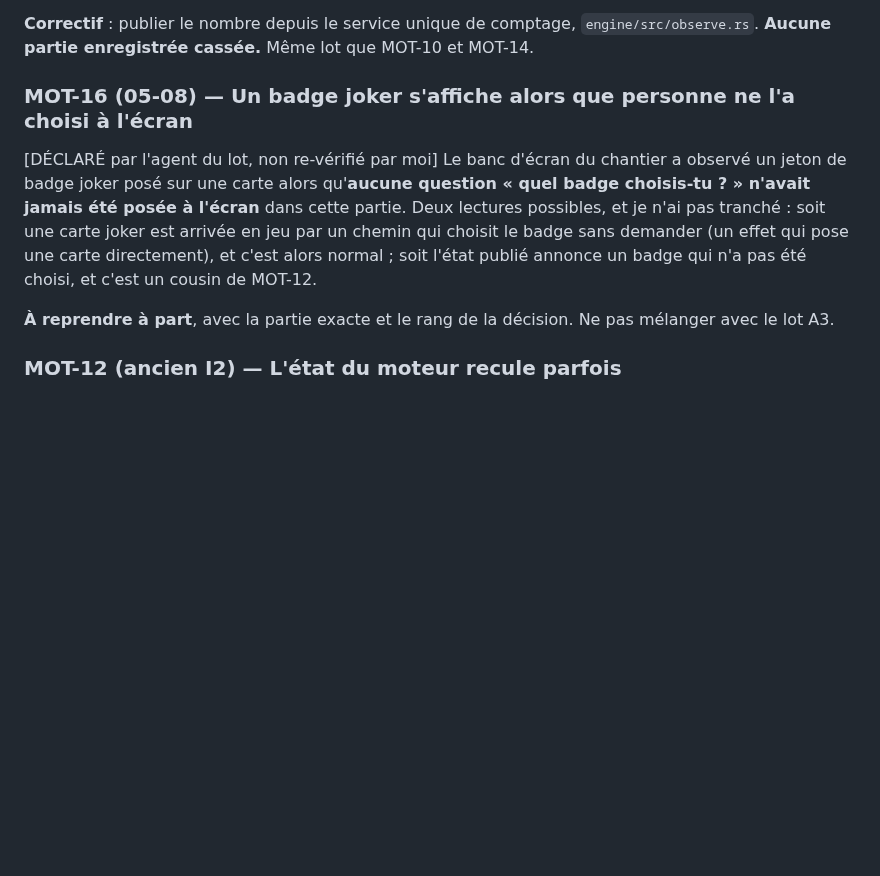
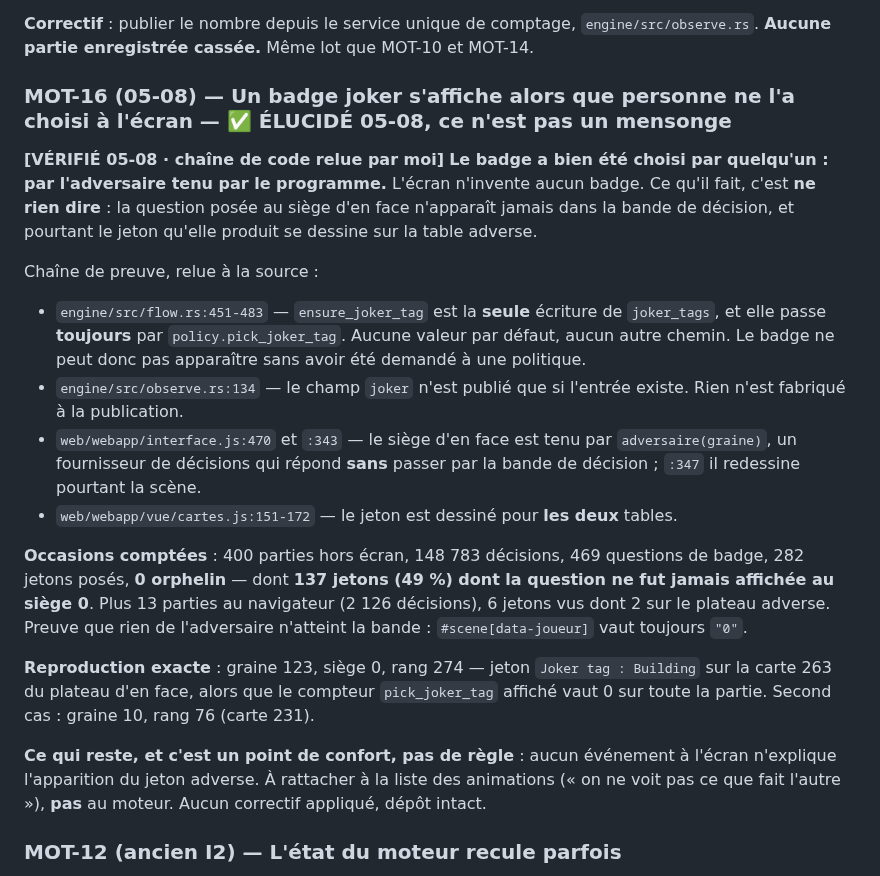
Before and after one commit to Alexry375/Terra, a Markdown page: DERNIERE_LIGNE_DROITE.md, the part around the change. Drawn GitHub-style; blank space fills up the shorter version.

Commit message:
liste : MOT-16 est elucide, l'ecran ne ment pas, il se tait
Le jeton de badge joker vu sans question posee n'est pas un badge invente : il
est choisi par l'adversaire tenu par le programme, dont la question ne passe
jamais par la bande de decision.

Chaine relue a la source : ensure_joker_tag (flow.rs:451-483) est la seule
ecriture de joker_tags et passe toujours par policy.pick_joker_tag ;
observe.rs:134 ne publie que ce qui existe ; interface.js:470 confie le siege
d'en face a adversaire(graine), qui repond sans afficher ; cartes.js:151-172
dessine le jeton pour les deux tables.

Occasions : 400 parties hors ecran, 148 783 decisions, 469 questions de badge,
282 jetons, 0 orphelin — dont 137 (49 %) issus d'une question jamais montree.
Reproduction : graine 123, siege 0, rang 274.

Ce qui reste est un manque de confort, pas de regle : rien a l'ecran n'explique
l'apparition du jeton adverse. Rattache aux animations. Aucun correctif applique.

Co-Authored-By: Claude Opus 5 (1M context) <noreply@anthropic.com>

```diff
--- a/DERNIERE_LIGNE_DROITE.md
+++ b/DERNIERE_LIGNE_DROITE.md
@@ -482,17 +482,42 @@ carte — ce qui créerait un **second endroit qui compte les points**, à côt
 `engine/src/observe.rs`. **Aucune partie enregistrée cassée.** Même lot que
 MOT-10 et MOT-14.
 
-### MOT-16 (05-08) — Un badge joker s'affiche alors que personne ne l'a choisi à l'écran
-[DÉCLARÉ par l'agent du lot, non re-vérifié par moi] Le banc d'écran du chantier
-a observé un jeton de badge joker posé sur une carte alors qu'**aucune question
-« quel badge choisis-tu ? » n'avait jamais été posée à l'écran** dans cette
-partie. Deux lectures possibles, et je n'ai pas tranché : soit une carte joker
-est arrivée en jeu par un chemin qui choisit le badge sans demander (un effet qui
-pose une carte directement), et c'est alors normal ; soit l'état publié annonce
-un badge qui n'a pas été choisi, et c'est un cousin de MOT-12.
+### MOT-16 (05-08) — Un badge joker s'affiche alors que personne ne l'a choisi à l'écran — ✅ ÉLUCIDÉ 05-08, ce n'est pas un mensonge
+**[VÉRIFIÉ 05-08 · chaîne de code relue par moi]** **Le badge a bien été choisi
+par quelqu'un : par l'adversaire tenu par le programme.** L'écran n'invente
+aucun badge. Ce qu'il fait, c'est **ne rien dire** : la question posée au siège
+d'en face n'apparaît jamais dans la bande de décision, et pourtant le jeton
+qu'elle produit se dessine sur la table adverse.
 
-**À reprendre à part**, avec la partie exacte et le rang de la décision. Ne pas
-mélanger avec le lot A3.
+Chaîne de preuve, relue à la source :
+
+- `engine/src/flow.rs:451-483` — `ensure_joker_tag` est la **seule** écriture de
+  `joker_tags`, et elle passe **toujours** par `policy.pick_joker_tag`. Aucune
+  valeur par défaut, aucun autre chemin. Le badge ne peut donc pas apparaître
+  sans avoir été demandé à une politique.
+- `engine/src/observe.rs:134` — le champ `joker` n'est publié que si l'entrée
+  existe. Rien n'est fabriqué à la publication.
+- `web/webapp/interface.js:470` et `:343` — le siège d'en face est tenu par
+  `adversaire(graine)`, un fournisseur de décisions qui répond **sans** passer
+  par la bande de décision ; `:347` il redessine pourtant la scène.
+- `web/webapp/vue/cartes.js:151-172` — le jeton est dessiné pour **les deux**
+  tables.
+
+**Occasions comptées** : 400 parties hors écran, 148 783 décisions, 469 questions
+de badge, 282 jetons posés, **0 orphelin** — dont **137 jetons (49 %) dont la
+question ne fut jamais affichée au siège 0**. Plus 13 parties au navigateur
+(2 126 décisions), 6 jetons vus dont 2 sur le plateau adverse. Preuve que rien de
+l'adversaire n'atteint la bande : `#scene[data-joueur]` vaut toujours `"0"`.
+
+**Reproduction exacte** : graine 123, siège 0, rang 274 — jeton `Joker tag :
+Building` sur la carte 263 du plateau d'en face, alors que le compteur
+`pick_joker_tag` affiché vaut 0 sur toute la partie. Second cas : graine 10,
+rang 76 (carte 231).
+
+**Ce qui reste, et c'est un point de confort, pas de règle** : aucun événement à
+l'écran n'explique l'apparition du jeton adverse. À rattacher à la liste des
+animations (« on ne voit pas ce que fait l'autre »), **pas** au moteur. Aucun
+correctif appliqué, dépôt intact.
 
 ### MOT-12 (ancien I2) — L'état du moteur recule parfois
 [DÉCLARÉ] 20 reculs sur 183 lectures, graine 5150. Jamais expliqué. À reprendre
```
Also changed, not shown: docs/CTO_STATE.md (+10 -4 lines).
